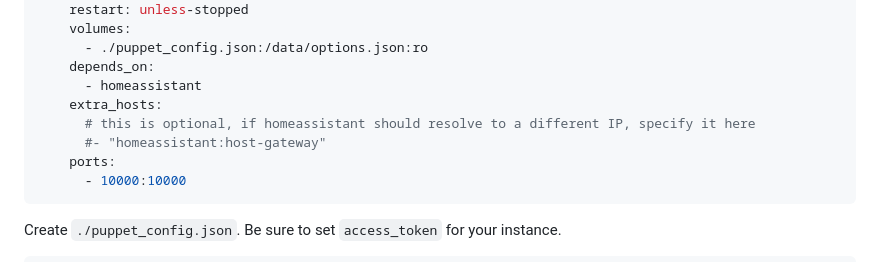
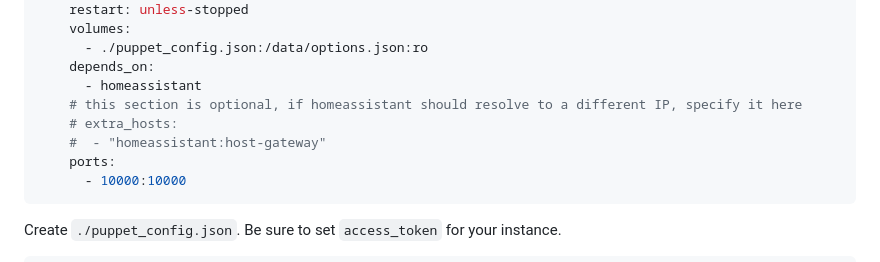
Before and after one commit to lanrat/homeplate, a Markdown page: hass.md, the part around the change. GitHub-like rendering.

Commit message:
Update hass.md
nits

````diff
--- a/hass.md
+++ b/hass.md
@@ -31,9 +31,9 @@ Update `docker-compose.yaml`:
       - ./puppet_config.json:/data/options.json:ro
     depends_on:
       - homeassistant
-    extra_hosts:
-      # this is optional, if homeassistant should resolve to a different IP, specify it here
-      #- "homeassistant:host-gateway"
+    # this section is optional, if homeassistant should resolve to a different IP, specify it here
+    # extra_hosts:
+    #  - "homeassistant:host-gateway"
     ports:
       - 10000:10000
 ```
````
